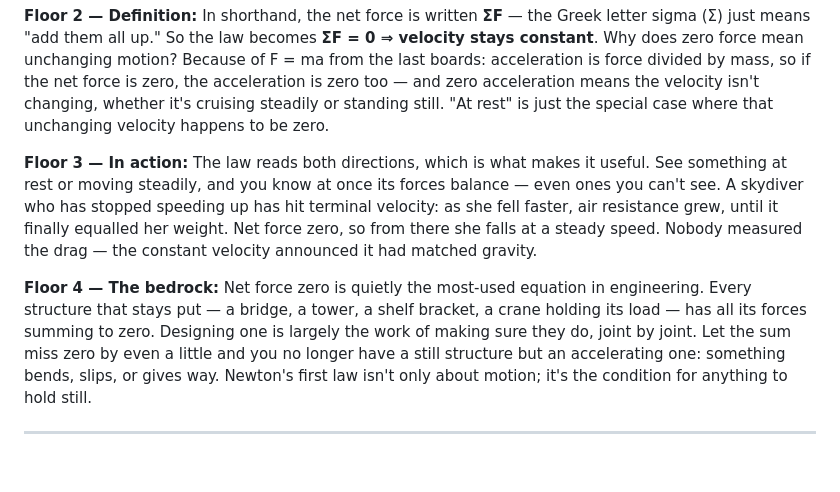
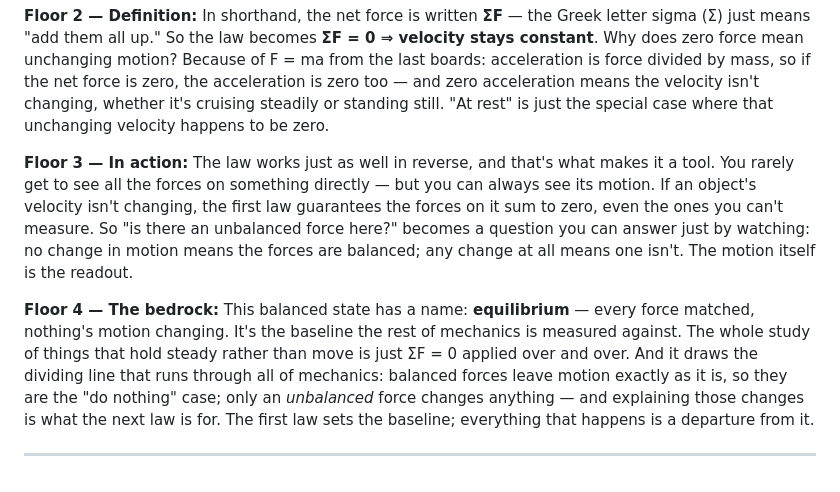
Before and after one commit to alisid0/strata, a Markdown page: 1945_BBs/_PUBLISHABLE.md, the part around the change. GitHub-like rendering.

Commit message:
BB 73: rework Floors 3-4 as concept, no examples
The skydiver muddied the point (constant-velocity motion reads as "still
moving" despite balanced forces), so dropped it. Floor 3 now develops the
reverse-reading idea (motion as a readout of force balance); Floor 4 names
equilibrium and frames the first law as the baseline before the second law.
Floors 0-2 (incl. the hydraulic press) unchanged. Review board 1025 refreshed.

Co-Authored-By: Claude Opus 4.8 <noreply@anthropic.com>

```diff
--- a/1945_BBs/_PUBLISHABLE.md
+++ b/1945_BBs/_PUBLISHABLE.md
@@ -431,8 +431,8 @@ Each entry below has passed the manual audit (CONTENT.md / AUTHORING Loop editor
 
 **Floor 2 — Definition:** In shorthand, the net force is written **ΣF** — the Greek letter sigma (Σ) just means "add them all up." So the law becomes **ΣF = 0 ⇒ velocity stays constant**. Why does zero force mean unchanging motion? Because of F = ma from the last boards: acceleration is force divided by mass, so if the net force is zero, the acceleration is zero too — and zero acceleration means the velocity isn't changing, whether it's cruising steadily or standing still. "At rest" is just the special case where that unchanging velocity happens to be zero.
 
-**Floor 3 — In action:** The law reads both directions, which is what makes it useful. See something at rest or moving steadily, and you know at once its forces balance — even ones you can't see. A skydiver who has stopped speeding up has hit terminal velocity: as she fell faster, air resistance grew, until it finally equalled her weight. Net force zero, so from there she falls at a steady speed. Nobody measured the drag — the constant velocity announced it had matched gravity.
+**Floor 3 — In action:** The law works just as well in reverse, and that's what makes it a tool. You rarely get to see all the forces on something directly — but you can always see its motion. If an object's velocity isn't changing, the first law guarantees the forces on it sum to zero, even the ones you can't measure. So "is there an unbalanced force here?" becomes a question you can answer just by watching: no change in motion means the forces are balanced; any change at all means one isn't. The motion itself is the readout.
 
-**Floor 4 — The bedrock:** Net force zero is quietly the most-used equation in engineering. Every structure that stays put — a bridge, a tower, a shelf bracket, a crane holding its load — has all its forces summing to zero. Designing one is largely the work of making sure they do, joint by joint. Let the sum miss zero by even a little and you no longer have a still structure but an accelerating one: something bends, slips, or gives way. Newton's first law isn't only about motion; it's the condition for anything to hold still.
+**Floor 4 — The bedrock:** This balanced state has a name: **equilibrium** — every force matched, nothing's motion changing. It's the baseline the rest of mechanics is measured against. The whole study of things that hold steady rather than move is just ΣF = 0 applied over and over. And it draws the dividing line that runs through all of mechanics: balanced forces leave motion exactly as it is, so they are the "do nothing" case; only an *unbalanced* force changes anything — and explaining those changes is what the next law is for. The first law sets the baseline; everything that happens is a departure from it.
 
 ---
```
